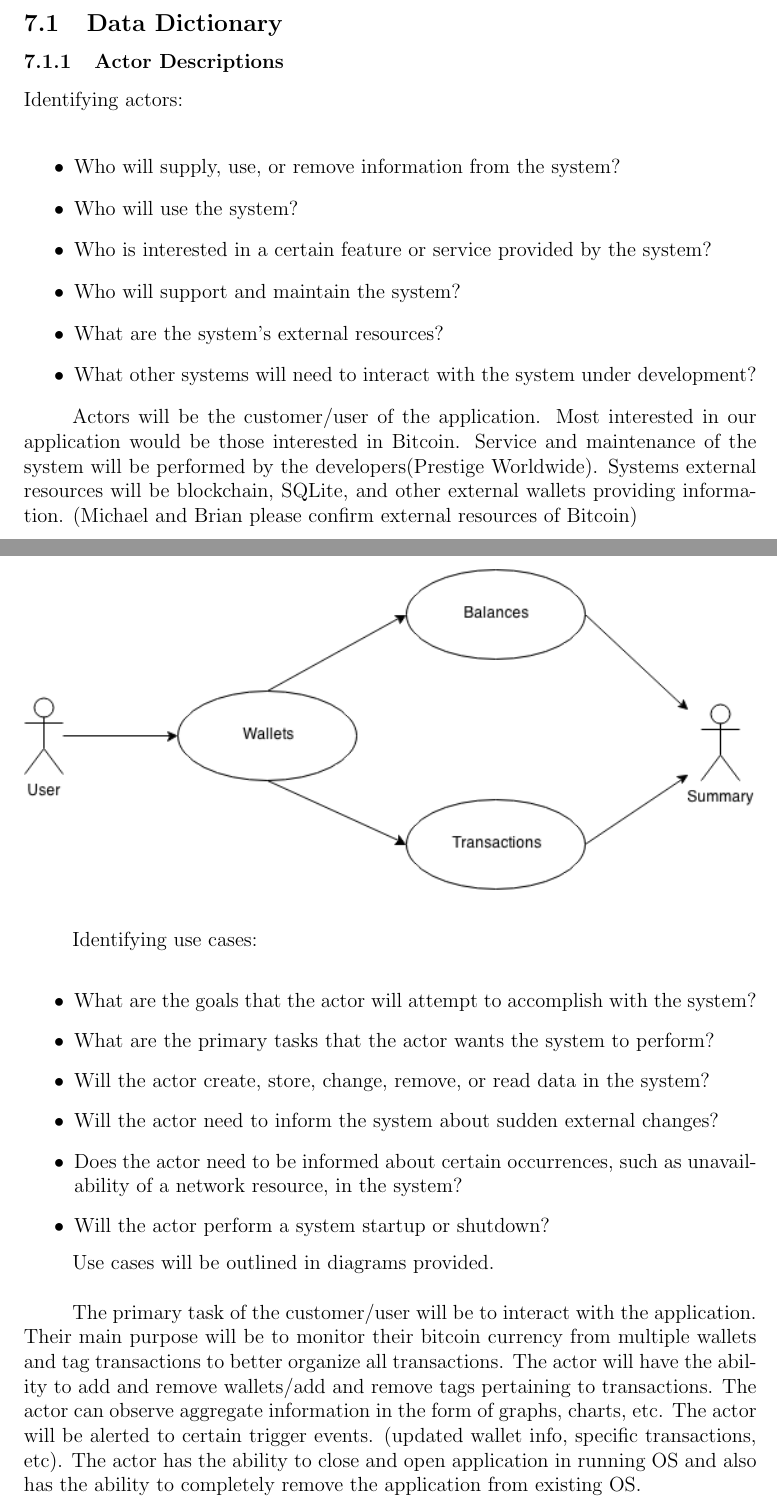
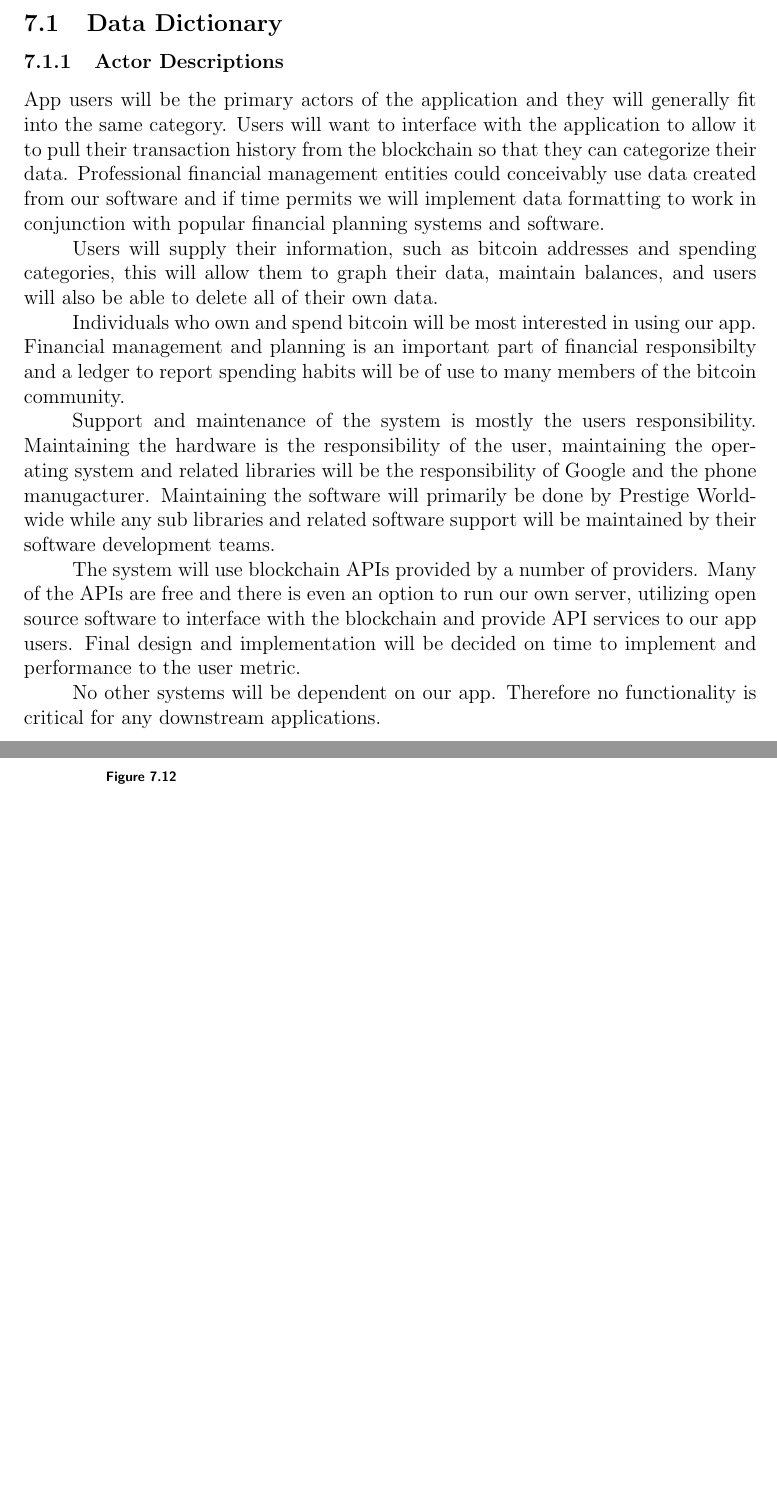
Before and after one commit to MichaelDanko/WalleTX, a LaTeX document (documentation/srs/srs.tex, which reads documentation/srs/section7/section7.tex): two parts of pages 19 and 29 of 40 before the commit and two parts of pages 19 and 28 of 39 after it, joined at a grey line, cut so that both start at the same text, the shorter picture padded with empty space. Compiled offline with pdfLaTeX; a LaTeX package or settings file that is missing is left out.

Commit message:
Updated Actor Descriptions, General maintenance to some of the terminology in the file. Formatted tables, eliminated redundant use case diagram.

```diff
--- a/documentation/srs/section7/section7.tex
+++ b/documentation/srs/section7/section7.tex
@@ -6,18 +6,18 @@
   \subsection{Data Dictionary}
     \subsubsection{Actor Descriptions}
 
+App users will be the primary actors of the application and they will generally fit into the same category. Users will want to interface with the application to allow it to pull their transaction history from the blockchain so that they can categorize their data. Professional financial management entities could conceivably use data created from our software and if time permits we will implement data formatting to work in conjunction with popular financial planning systems and software.
 
-Identifying actors:\\
-\begin{itemize}
-  \item Who will supply, use, or remove information from the system?
-  \item Who will use the system?
-  \item Who is interested in a certain feature or service provided by the system?
-  \item Who will support and maintain the system?
-  \item What are the system's external resources?
-  \item What other systems will need to interact with the system under development?
-\end{itemize}
+Users will supply their information, such as bitcoin addresses and spending categories, this will allow them to graph their data, maintain balances, and users will also be able to delete all of their own data.
 
-Actors will be the customer/user of the application.  Most interested in our application would be those interested in Bitcoin. Service and maintenance of the system will be performed by the developers(Prestige Worldwide). Systems external resources will be blockchain, SQLite, and other external wallets providing information. (Michael and Brian please confirm external resources of Bitcoin)
+Individuals who own and spend bitcoin will be most interested in using our app. Financial management and planning is an important part of financial responsibilty and a ledger to report spending habits will be of use to many members of the bitcoin community.
+
+Support and maintenance of the system is mostly the users responsibility. Maintaining the hardware is the responsibility of the user, maintaining the operating system and related libraries will be the responsibility of Google and the phone manugacturer. Maintaining the software will primarily be done by Prestige Worldwide while any sub libraries and related software support will be maintained by their software development teams.
+
+The system will use blockchain APIs provided by a number of providers. Many of the APIs are free and there is even an option to run our own server, utilizing open source software to interface with the blockchain and provide API services to our app users. Final design and implementation will be decided on time to implement and performance to the user metric.
+
+No other systems will be dependent on our app. Therefore no functionality is critical for any downstream applications.
+
 \clearpage
   \subsubsection{Use Case Descriptions}
 
@@ -477,5 +499,2 @@ Actors will be the customer/user of the application.  Most interested in our app
     \end{table}
 
-    \begin{figure}[ht]
-      \includegraphics[width=1.0\textwidth]{../diagrams/usecase_3_7.png}
-    \end{figure}
@@ -486,3 +510,4 @@ Actors will be the customer/user of the application.  Most interested in our app
       \begin{tabu}{r | X}
         \rowfont{\color{black}}
         \taburulecolor{white}
+        \taburowcolors 2{green .. green}
@@ -490,27 +514,31 @@ Actors will be the customer/user of the application.  Most interested in our app
         \multicolumn{2}{l}{\textbf{\textsf{WalleTx: Individual Wallet Summary View}}}\\
         \hline
+        \taburowcolors 2{light-gray .. white}
         \textsf{Actors} & User\\
         Description & A user will be able to view a summary of all balances and transactions from individual wallets.\\
         Data & transactions and current balances within the wallets.\\
         Stimulus & User initiates summary view.\\
         Response & A detailed summary is presented to the user.\\
         Comments & The details can be refreshed as often as requested by the user.\\
-      \end{tabu}
+        \taburowcolors 1{green .. green}
+        \multicolumn{2}{|l|}{\textbf{\textsf{\footnotesize{Figure 7.12}}}}\\
+      \end{tabu}%
+    }
     \end{table}
 
-Identifying use cases:\\
-\begin{itemize}
-\item What are the goals that the actor will attempt to accomplish with the system?
-\item What are the primary tasks that the actor wants the system to perform?
-\item Will the actor create, store, change, remove, or read data in the system?
-\item Will the actor need to inform the system about sudden external changes?
-\item Does the actor need to be informed about certain occurrences, such as unavailability of a network resource, in the system?
-\item Will the actor perform a system startup or shutdown?
-\end{itemize}
+%Identifying use cases:\\
+%\begin{itemize}
+%\item What are the goals that the actor will attempt to accomplish with the system?
+%\item What are the primary tasks that the actor wants the system to perform?
+%\item Will the actor create, store, change, remove, or read data in the system?
+%\item Will the actor need to inform the system about sudden external changes?
+%\item Does the actor need to be informed about certain occurrences, such as unavailability of a network resource, in the system?
+%\item Will the actor perform a system startup or shutdown?
+%\end{itemize}
 
-Use cases will be outlined in diagrams provided.\\
+%Use cases will be outlined in diagrams provided.\\
 
-The primary task of the customer/user will be to interact with the application.  Their main purpose will be to monitor their bitcoin currency from multiple wallets and tag transactions to better organize all transactions.  The actor will have the ability to add and remove wallets/add and remove tags pertaining to transactions. The actor can observe aggregate information in the form of graphs, charts, etc.  The actor will be alerted to certain trigger events. (updated wallet info, specific transactions, etc).  The actor has the ability to close and open application in running OS and also has the ability to completely remove the application from existing OS. \\
+%The primary task of the customer/user will be to interact with the application.  Their main purpose will be to monitor their bitcoin currency from multiple wallets and tag transactions to better organize all transactions.  The actor will have the ability to add and remove wallets/add and remove tags pertaining to transactions. The actor can observe aggregate information in the form of graphs, charts, etc.  The actor will be alerted to certain trigger events. (updated wallet info, specific transactions, etc).  The actor has the ability to close and open application in running OS and also has the ability to completely remove the application from existing OS. \\
 
 
     \subsubsection{Class Descriptions}
```
Also changed, not shown: documentation/srs/chapter1/chapter1.tex (+0 -1 lines), documentation/srs/chapter4/chapter4.tex (+1 -1 lines), documentation/srs/chapter5/chapter5.tex (+8 -8 lines), documentation/srs/srs.pdf, documentation/srs/section7/section7.tex (44 more changed lines).
